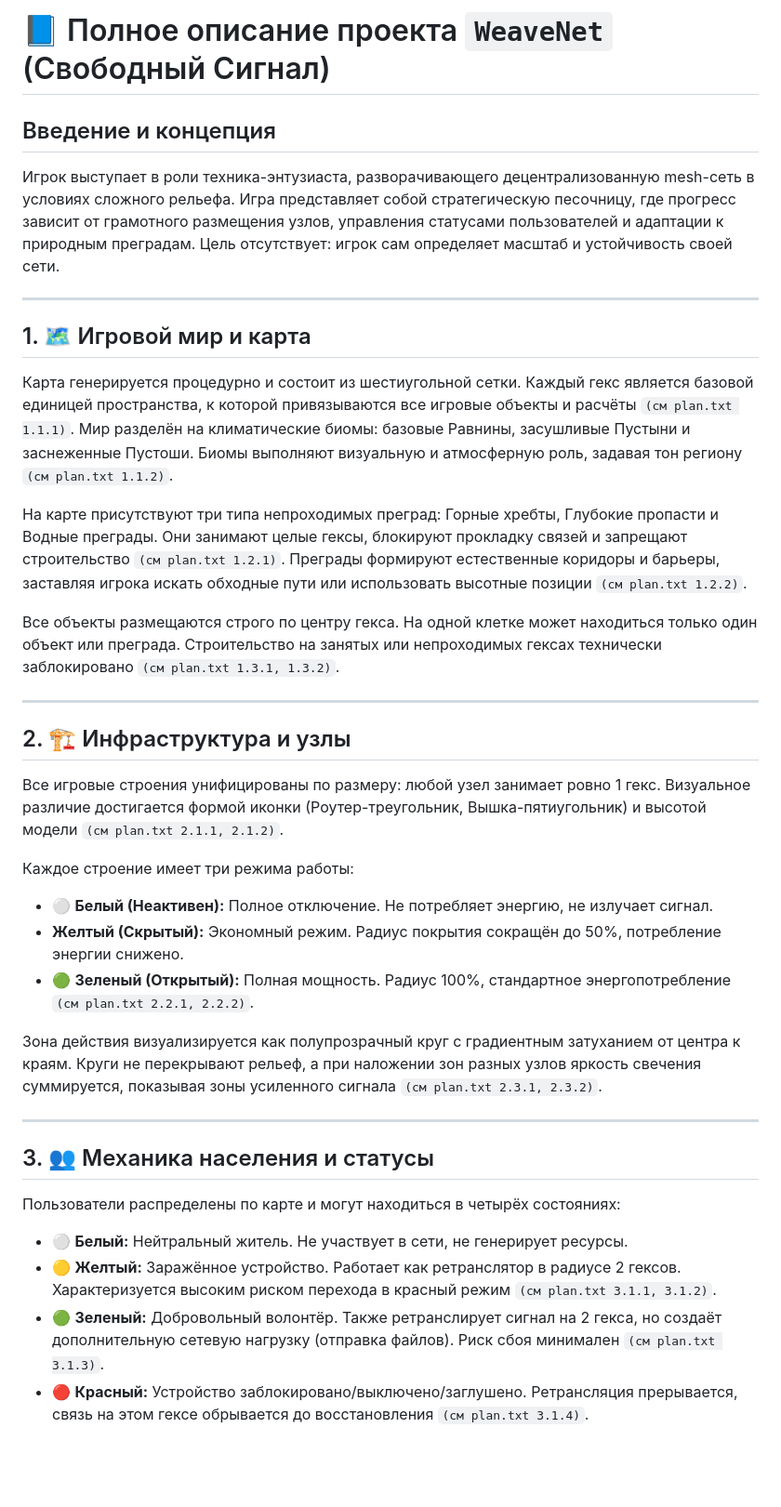
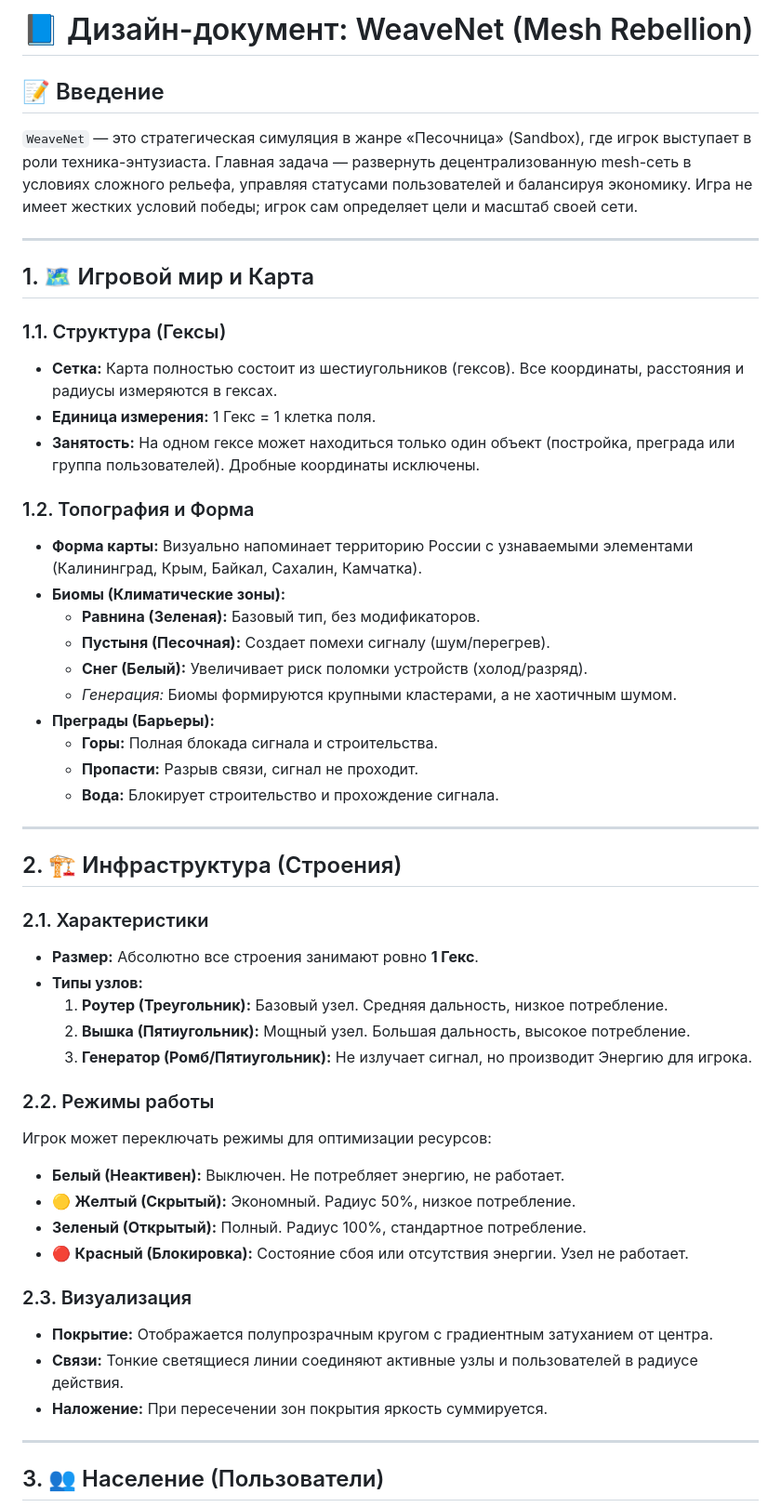
Before and after one commit to JustYuran/WeaveNet, a Markdown page: Rules/about.md, the part around one of its changes. Shown at 93% size. Rendered like a GitHub page; blank space fills up the shorter version.

```diff
--- a/Rules/about.md
+++ b/Rules/about.md
@@ -1,36 +1,53 @@
-# 📘 Полное описание проекта `WeaveNet` (Свободный Сигнал)
+# 📘 Дизайн-документ: WeaveNet (Mesh Rebellion)
 
-##  Введение и концепция
-Игрок выступает в роли техника-энтузиаста, разворачивающего децентрализованную mesh-сеть в условиях сложного рельефа. Игра представляет собой стратегическую песочницу, где прогресс зависит от грамотного размещения узлов, управления статусами пользователей и адаптации к природным преградам. Цель отсутствует: игрок сам определяет масштаб и устойчивость своей сети.
+## 📝 Введение
+`WeaveNet` — это стратегическая симуляция в жанре «Песочница» (Sandbox), где игрок выступает в роли техника-энтузиаста. Главная задача — развернуть децентрализованную mesh-сеть в условиях сложного рельефа, управляя статусами пользователей и балансируя экономику. Игра не имеет жестких условий победы; игрок сам определяет цели и масштаб своей сети.
 
 ---
 
-## 1. 🗺️ Игровой мир и карта
-Карта генерируется процедурно и состоит из шестиугольной сетки. Каждый гекс является базовой единицей пространства, к которой привязываются все игровые объекты и расчёты `(см plan.txt 1.1.1)`.
-Мир разделён на климатические биомы: базовые Равнины, засушливые Пустыни и заснеженные Пустоши. Биомы выполняют визуальную и атмосферную роль, задавая тон региону `(см plan.txt 1.1.2)`.
+## 1. 🗺️ Игровой мир и Карта
 
-На карте присутствуют три типа непроходимых преград: Горные хребты, Глубокие пропасти и Водные преграды. Они занимают целые гексы, блокируют прокладку связей и запрещают строительство `(см plan.txt 1.2.1)`. Преграды формируют естественные коридоры и барьеры, заставляя игрока искать обходные пути или использовать высотные позиции `(см plan.txt 1.2.2)`.
+### 1.1. Структура (Гексы)
+- **Сетка:** Карта полностью состоит из шестиугольников (гексов). Все координаты, расстояния и радиусы измеряются в гексах.
+- **Единица измерения:** 1 Гекс = 1 клетка поля.
+- **Занятость:** На одном гексе может находиться только один объект (постройка, преграда или группа пользователей). Дробные координаты исключены.
 
-Все объекты размещаются строго по центру гекса. На одной клетке может находиться только один объект или преграда. Строительство на занятых или непроходимых гексах технически заблокировано `(см plan.txt 1.3.1, 1.3.2)`.
+### 1.2. Топография и Форма
+- **Форма карты:** Визуально напоминает территорию России с узнаваемыми элементами (Калининград, Крым, Байкал, Сахалин, Камчатка).
+- **Биомы (Климатические зоны):**
+  - **Равнина (Зеленая):** Базовый тип, без модификаторов.
+  - **Пустыня (Песочная):** Создает помехи сигналу (шум/перегрев).
+  - **Снег (Белый):** Увеличивает риск поломки устройств (холод/разряд).
+  - *Генерация:* Биомы формируются крупными кластерами, а не хаотичным шумом.
+- **Преграды (Барьеры):**
+  - **Горы:** Полная блокада сигнала и строительства.
+  - **Пропасти:** Разрыв связи, сигнал не проходит.
+  - **Вода:** Блокирует строительство и прохождение сигнала.
 
 ---
 
-## 2. 🏗️ Инфраструктура и узлы
-Все игровые строения унифицированы по размеру: любой узел занимает ровно 1 гекс. Визуальное различие достигается формой иконки (Роутер-треугольник, Вышка-пятиугольник) и высотой модели `(см plan.txt 2.1.1, 2.1.2)`.
+## 2. 🏗️ Инфраструктура (Строения)
 
-Каждое строение имеет три режима работы:
-- ⚪ **Белый (Неактивен):** Полное отключение. Не потребляет энергию, не излучает сигнал.
--  **Желтый (Скрытый):** Экономный режим. Радиус покрытия сокращён до 50%, потребление энергии снижено.
-- 🟢 **Зеленый (Открытый):** Полная мощность. Радиус 100%, стандартное энергопотребление `(см plan.txt 2.2.1, 2.2.2)`.
+### 2.1. Характеристики
+- **Размер:** Абсолютно все строения занимают ровно **1 Гекс**.
+- **Типы узлов:**
+  1. **Роутер (Треугольник):** Базовый узел. Средняя дальность, низкое потребление.
+  2. **Вышка (Пятиугольник):** Мощный узел. Большая дальность, высокое потребление.
+  3. **Генератор (Ромб/Пятиугольник):** Не излучает сигнал, но производит Энергию для игрока.
 
-Зона действия визуализируется как полупрозрачный круг с градиентным затуханием от центра к краям. Круги не перекрывают рельеф, а при наложении зон разных узлов яркость свечения суммируется, показывая зоны усиленного сигнала `(см plan.txt 2.3.1, 2.3.2)`.
+### 2.2. Режимы работы
+Игрок может переключать режимы для оптимизации ресурсов:
+-  **Белый (Неактивен):** Выключен. Не потребляет энергию, не работает.
+- 🟡 **Желтый (Скрытый):** Экономный. Радиус 50%, низкое потребление.
+-  **Зеленый (Открытый):** Полный. Радиус 100%, стандартное потребление.
+- 🔴 **Красный (Блокировка):** Состояние сбоя или отсутствия энергии. Узел не работает.
+
+### 2.3. Визуализация
+- **Покрытие:** Отображается полупрозрачным кругом с градиентным затуханием от центра.
+- **Связи:** Тонкие светящиеся линии соединяют активные узлы и пользователей в радиусе действия.
+- **Наложение:** При пересечении зон покрытия яркость суммируется.
 
 ---
 
-## 3. 👥 Механика населения и статусы
-Пользователи распределены по карте и могут находиться в четырёх состояниях:
-- ⚪ **Белый:** Нейтральный житель. Не участвует в сети, не генерирует ресурсы.
-- 🟡 **Желтый:** Заражённое устройство. Работает как ретранслятор в радиусе 2 гексов. Характеризуется высоким риском перехода в красный режим `(см plan.txt 3.1.1, 3.1.2)`.
-- 🟢 **Зеленый:** Добровольный волонтёр. Также ретранслирует сигнал на 2 гекса, но создаёт дополнительную сетевую нагрузку (отправка файлов). Риск сбоя минимален `(см plan.txt 3.1.3)`.
-- 🔴 **Красный:** Устройство заблокировано/выключено/заглушено. Ретрансляция прерывается, связь на этом гексе обрывается до восстановления `(см plan.txt 3.1.4)`.
+## 3. 👥 Население (Пользователи)
 
```
Also changed, not shown: other parts of Rules/about.md (+49 -39 lines).
